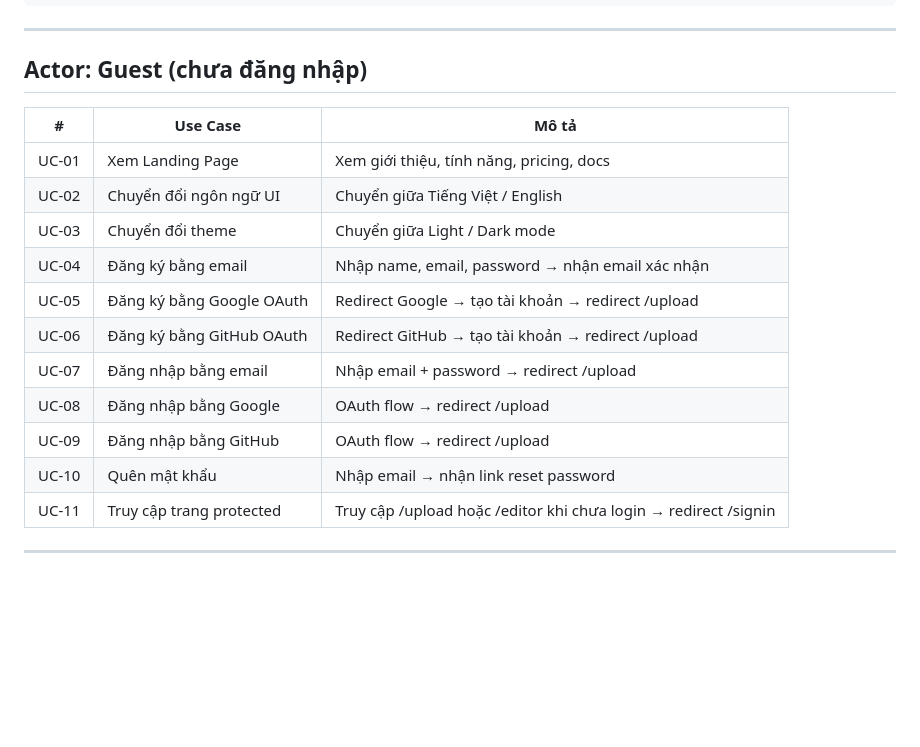
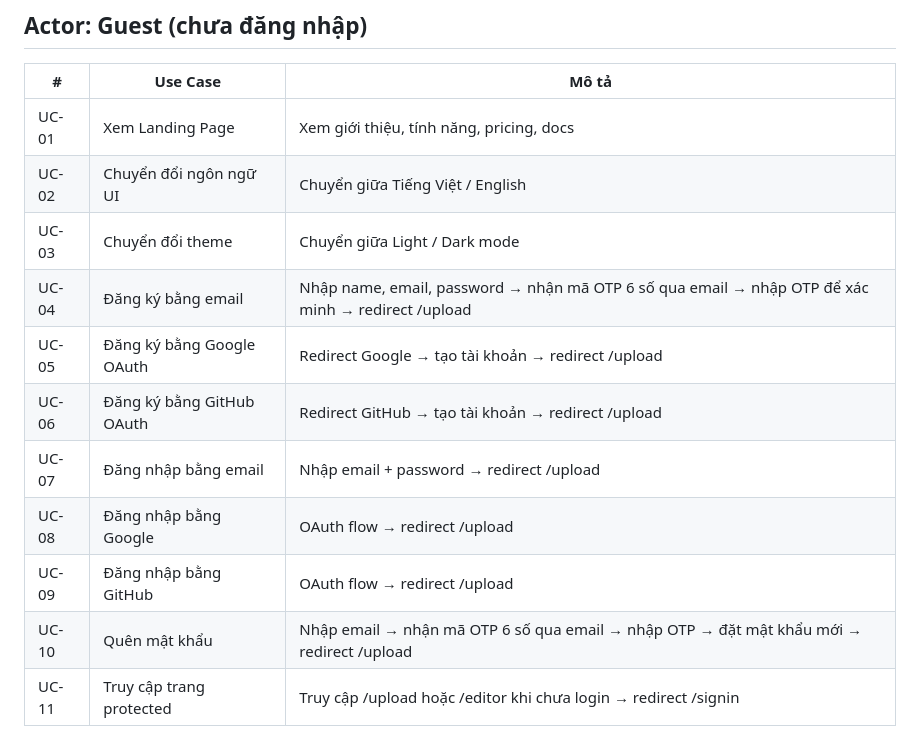
Before and after one commit to SonDinh1129/subtitle-project, a Markdown page: docs/usecases.md, the part around the change. Drawn GitHub-style; blank space fills up the shorter version.

```diff
--- a/docs/usecases.md
+++ b/docs/usecases.md
@@ -41,13 +41,13 @@ Guest → Đăng ký/Đăng nhập → Free User
 | UC-01 | Xem Landing Page | Xem giới thiệu, tính năng, pricing, docs |
 | UC-02 | Chuyển đổi ngôn ngữ UI | Chuyển giữa Tiếng Việt / English |
 | UC-03 | Chuyển đổi theme | Chuyển giữa Light / Dark mode |
-| UC-04 | Đăng ký bằng email | Nhập name, email, password → nhận email xác nhận |
+| UC-04 | Đăng ký bằng email | Nhập name, email, password → nhận mã OTP 6 số qua email → nhập OTP để xác minh → redirect /upload |
 | UC-05 | Đăng ký bằng Google OAuth | Redirect Google → tạo tài khoản → redirect /upload |
 | UC-06 | Đăng ký bằng GitHub OAuth | Redirect GitHub → tạo tài khoản → redirect /upload |
 | UC-07 | Đăng nhập bằng email | Nhập email + password → redirect /upload |
 | UC-08 | Đăng nhập bằng Google | OAuth flow → redirect /upload |
 | UC-09 | Đăng nhập bằng GitHub | OAuth flow → redirect /upload |
-| UC-10 | Quên mật khẩu | Nhập email → nhận link reset password |
+| UC-10 | Quên mật khẩu | Nhập email → nhận mã OTP 6 số qua email → nhập OTP → đặt mật khẩu mới → redirect /upload |
 | UC-11 | Truy cập trang protected | Truy cập /upload hoặc /editor khi chưa login → redirect /signin |
 
 ---
```
Also changed, not shown: docs/system-flows.md (+39 -17 lines).
